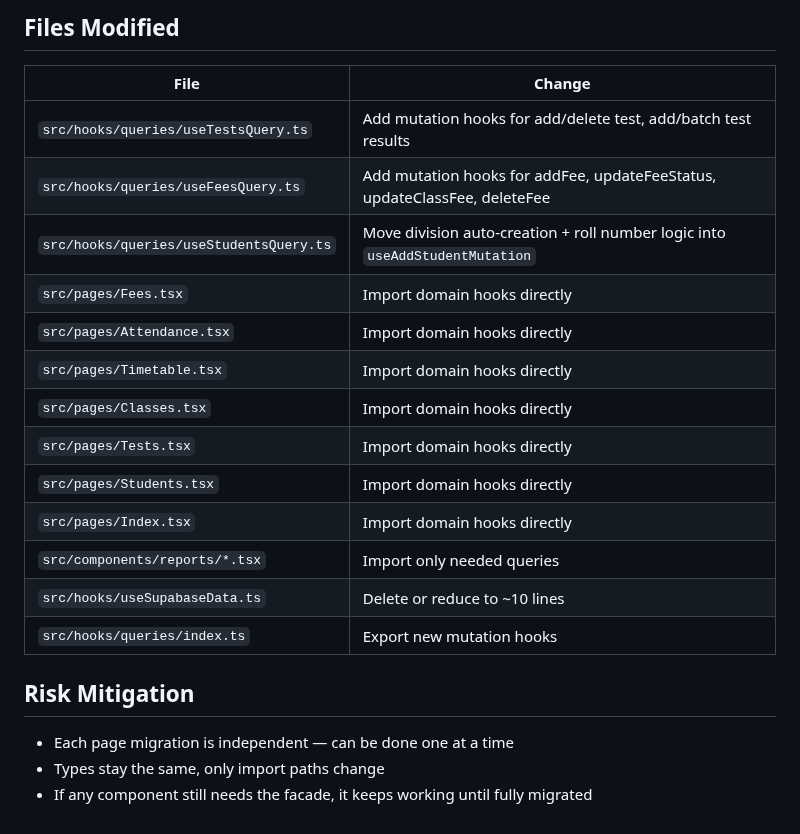
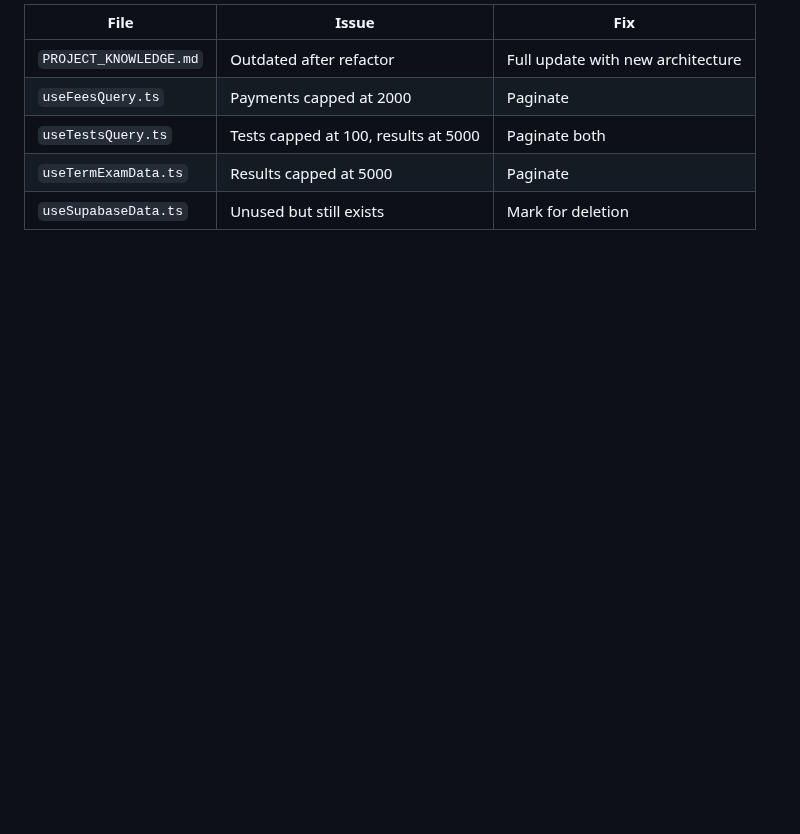
Before and after one commit to sns10/latest-tutly, a Markdown page: .lovable/plan.md, the part around one of its changes. Drawn GitHub-style; blank space fills up the shorter version.

```diff
--- a/.lovable/plan.md
+++ b/.lovable/plan.md
@@ -44,23 +48,8 @@ After all consumers are migrated, the facade either becomes unused (delete it) o
 
-## Files Modified
-
-| File | Change |
-|------|--------|
-| `src/hooks/queries/useTestsQuery.ts` | Add mutation hooks for add/delete test, add/batch test results |
-| `src/hooks/queries/useFeesQuery.ts` | Add mutation hooks for addFee, updateFeeStatus, updateClassFee, deleteFee |
-| `src/hooks/queries/useStudentsQuery.ts` | Move division auto-creation + roll number logic into `useAddStudentMutation` |
-| `src/pages/Fees.tsx` | Import domain hooks directly |
-| `src/pages/Attendance.tsx` | Import domain hooks directly |
-| `src/pages/Timetable.tsx` | Import domain hooks directly |
-| `src/pages/Classes.tsx` | Import domain hooks directly |
-| `src/pages/Tests.tsx` | Import domain hooks directly |
-| `src/pages/Students.tsx` | Import domain hooks directly |
-| `src/pages/Index.tsx` | Import domain hooks directly |
-| `src/components/reports/*.tsx` | Import only needed queries |
-| `src/hooks/useSupabaseData.ts` | Delete or reduce to ~10 lines |
-| `src/hooks/queries/index.ts` | Export new mutation hooks |
-
-## Risk Mitigation
-- Each page migration is independent — can be done one at a time
-- Types stay the same, only import paths change
-- If any component still needs the facade, it keeps working until fully migrated
+| File | Issue | Fix |
+|------|-------|-----|
+| `PROJECT_KNOWLEDGE.md` | Outdated after refactor | Full update with new architecture |
+| `useFeesQuery.ts` | Payments capped at 2000 | Paginate |
+| `useTestsQuery.ts` | Tests capped at 100, results at 5000 | Paginate both |
+| `useTermExamData.ts` | Results capped at 5000 | Paginate |
+| `useSupabaseData.ts` | Unused but still exists | Mark for deletion |
```
Also changed, not shown: other parts of .lovable/plan.md (+32 -28 lines).
